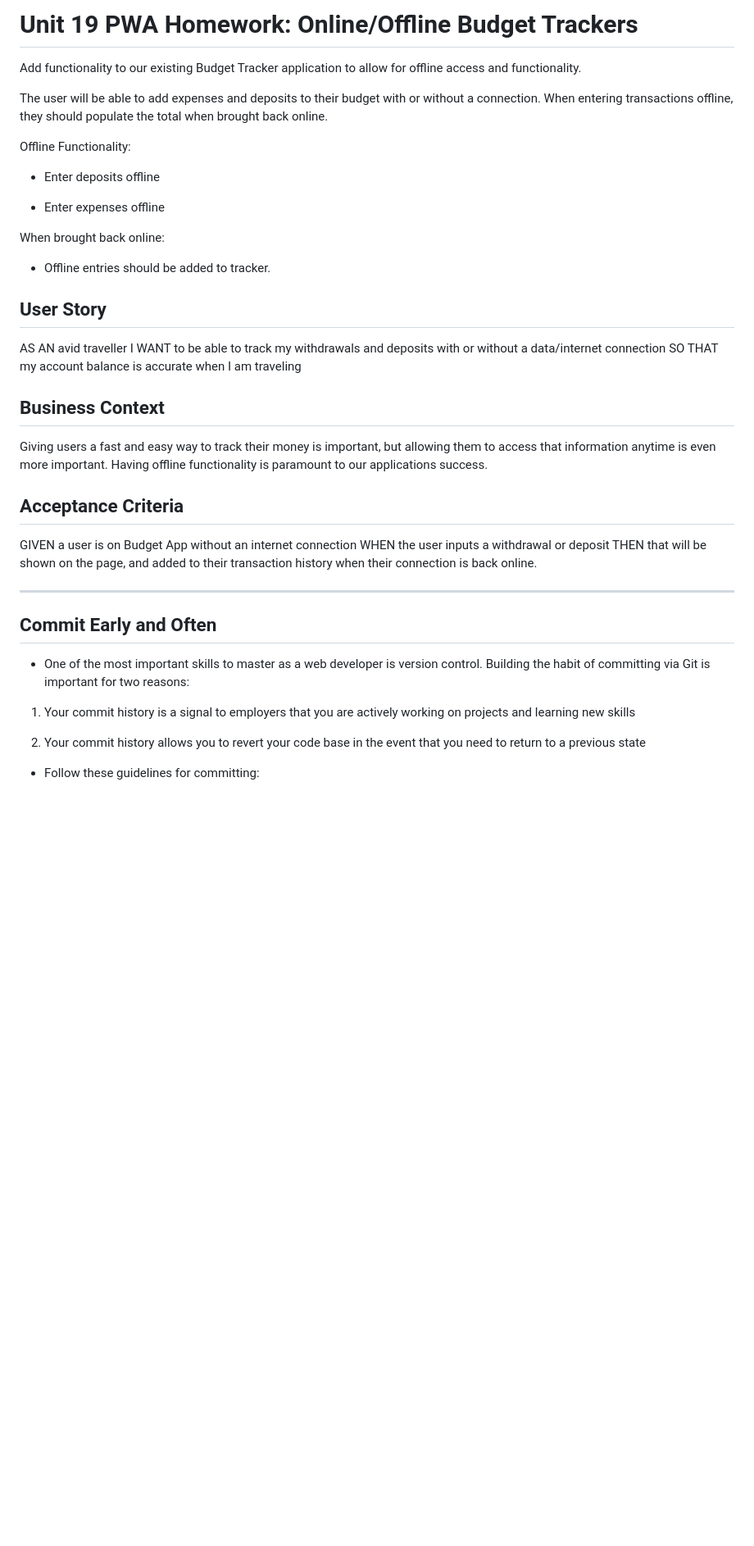
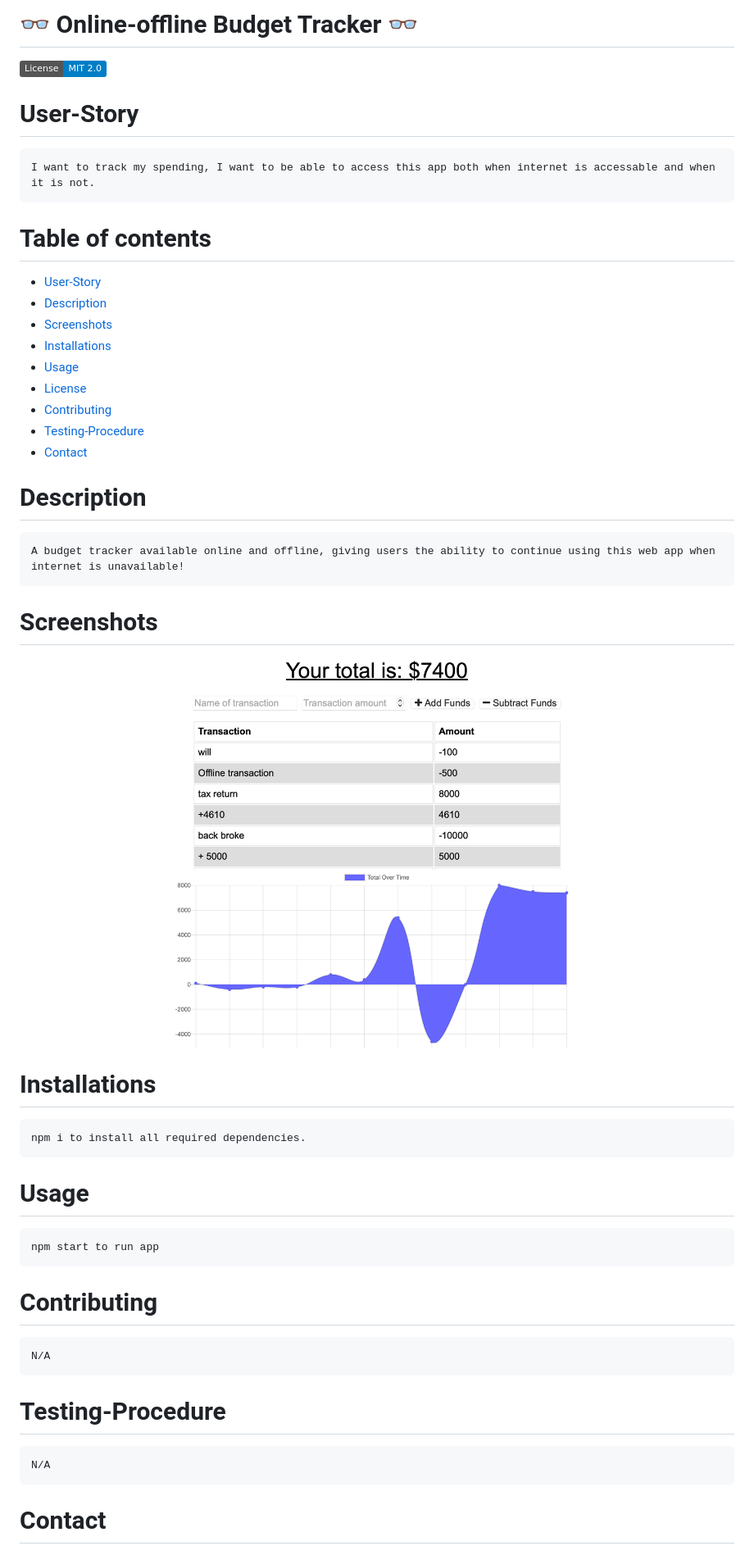
Before and after one commit to Hayden-code/Online-Offline_Budget_Tracker, a Markdown page: README.md, the part around the change printed below. Shown: that part at 82% size. GitHub-like rendering; pictures changed too: media/Screenshot.jpeg (added); badges without logos; blank space fills up the shorter version.

```diff
--- a/README.md
+++ b/README.md
@@ -1,43 +1,48 @@
-# Unit 19 PWA Homework: Online/Offline Budget Trackers
+  <header align="center">
+  <h1> 👓 Online-offline Budget Tracker 👓 </h1>
+  </header>
 
-Add functionality to our existing Budget Tracker application to allow for offline access and functionality.
+![license](https://img.shields.io/badge/License-MIT%202.0-blue.svg)
 
-The user will be able to add expenses and deposits to their budget with or without a connection. When entering transactions offline, they should populate the total when brought back online.
+# User-Story
 
-Offline Functionality:
+    I want to track my spending, I want to be able to access this app both when internet is accessable and when it is not.
 
-  * Enter deposits offline
+# Table of contents
 
-  * Enter expenses offline
+- [User-Story](#user-Story)
+- [Description](#Description)
+- [Screenshots](#Screenshots)
+- [Installations](#installations)
+- [Usage](#usage)
+- [License](#license)
+- [Contributing](#Contributing)
+- [Testing-Procedure](#Testing-Procedure)
+- [Contact](#contact)
 
-When brought back online:
+# Description
 
-  * Offline entries should be added to tracker.
+    A budget tracker available online and offline, giving users the ability to continue using this web app when internet is unavailable!
 
-## User Story
-AS AN avid traveller
-I WANT to be able to track my withdrawals and deposits with or without a data/internet connection
-SO THAT my account balance is accurate when I am traveling
+# Screenshots
 
-## Business Context
+![Screenshot of project](./media/Screenshot.jpeg)
 
-Giving users a fast and easy way to track their money is important, but allowing them to access that information anytime is even more important. Having offline functionality is paramount to our applications success.
+# Installations
 
+    npm i to install all required dependencies.
 
-## Acceptance Criteria
-GIVEN a user is on Budget App without an internet connection
-WHEN the user inputs a withdrawal or deposit
-THEN that will be shown on the page, and added to their transaction history when their connection is back online.
+# Usage
 
-- - -
+    npm start to run app
 
-## Commit Early and Often
+# Contributing
 
-* One of the most important skills to master as a web developer is version control. Building the habit of committing via Git is important for two reasons:
+    N/A
 
-1. Your commit history is a signal to employers that you are actively working on projects and learning new skills
+# Testing-Procedure
 
-2. Your commit history allows you to revert your code base in the event that you need to return to a previous state
+    N/A
 
-* Follow these guidelines for committing:
+# Contact
 
```
Also changed, not shown: other parts of README.md (+2 -27 lines).
